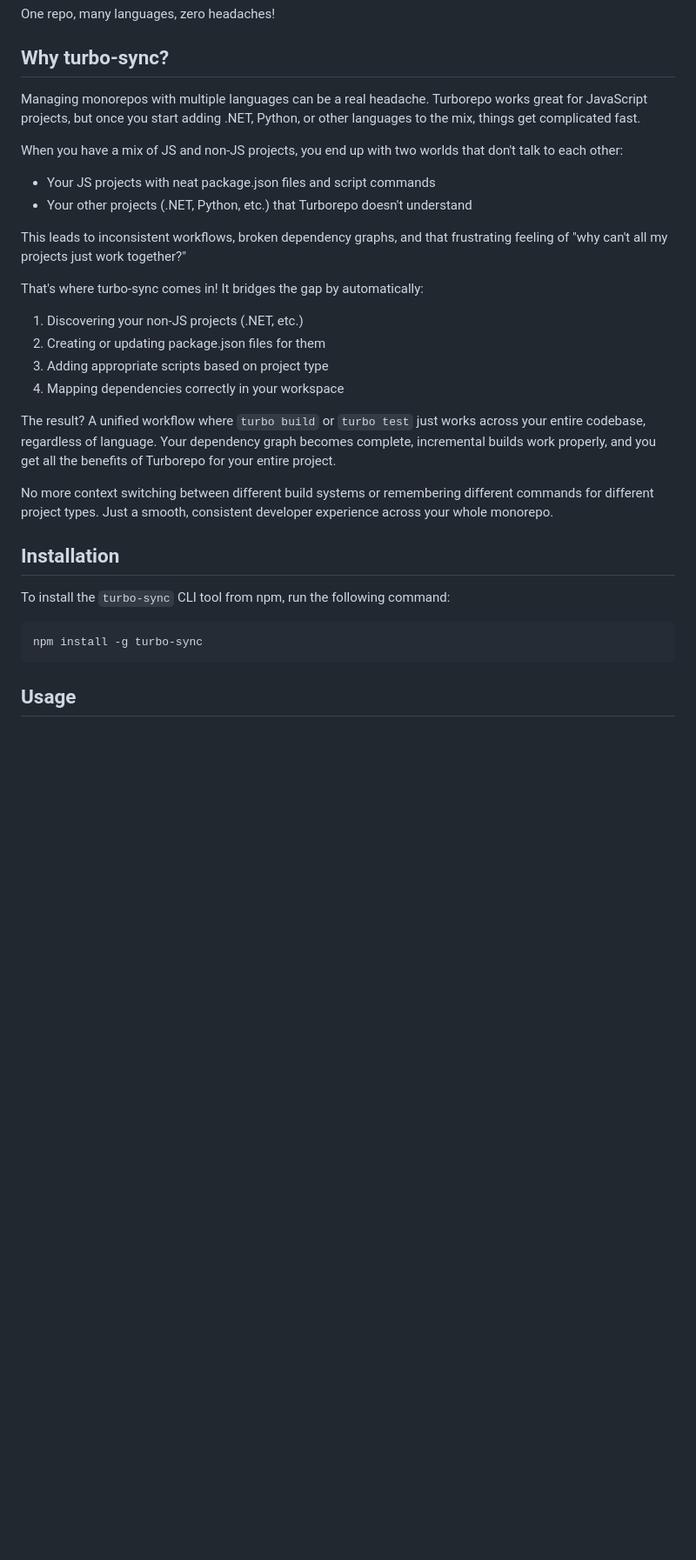
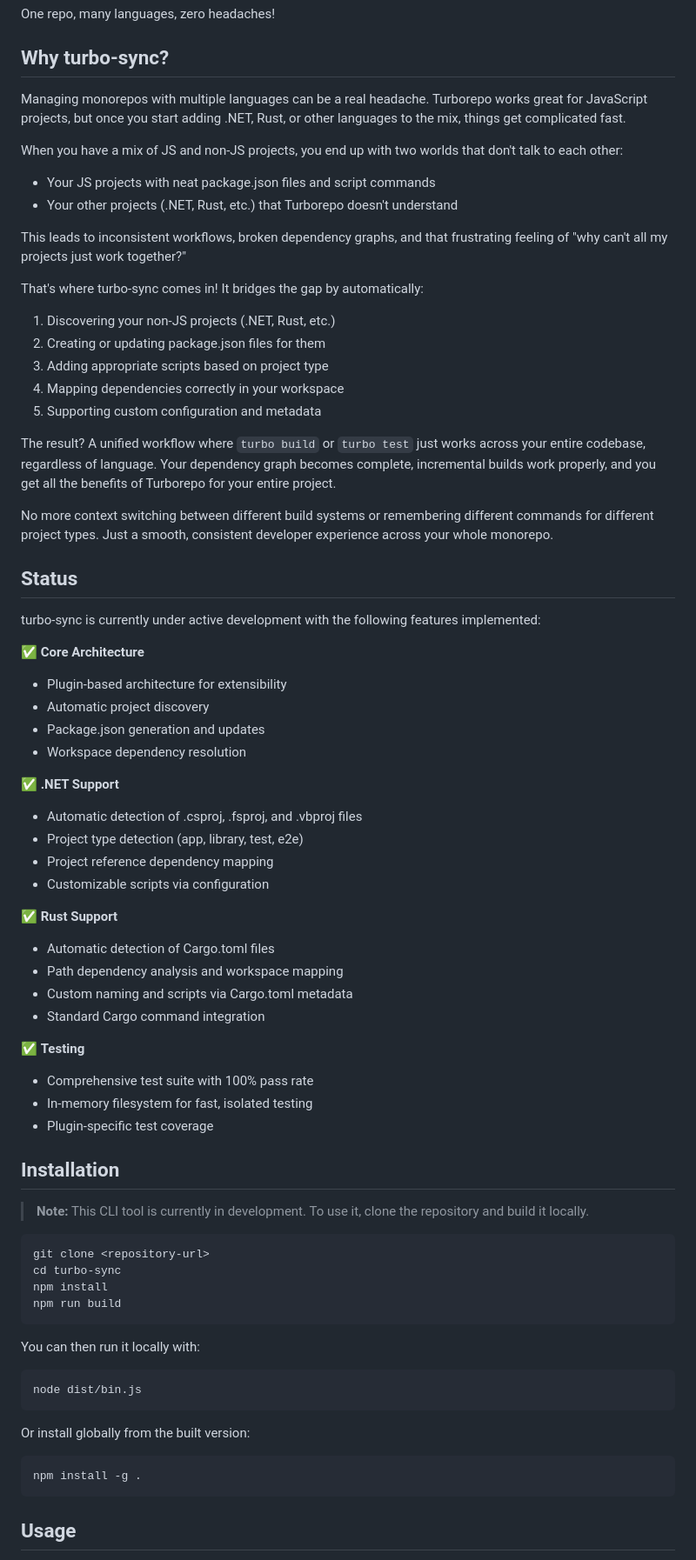
Before and after one commit to jimbuck/turbo-sync, a Markdown page: README.md, the part around one of its changes. Shown at 87% size. Drawn GitHub-style; blank space fills up the shorter version.

````diff
--- a/README.md
+++ b/README.md
@@ -4,32 +4,75 @@ One repo, many languages, zero headaches!
 
 ## Why turbo-sync?
 
-Managing monorepos with multiple languages can be a real headache. Turborepo works great for JavaScript projects, but once you start adding .NET, Python, or other languages to the mix, things get complicated fast.
+Managing monorepos with multiple languages can be a real headache. Turborepo works great for JavaScript projects, but once you start adding .NET, Rust, or other languages to the mix, things get complicated fast.
 
 When you have a mix of JS and non-JS projects, you end up with two worlds that don't talk to each other:
 
 - Your JS projects with neat package.json files and script commands
-- Your other projects (.NET, Python, etc.) that Turborepo doesn't understand
+- Your other projects (.NET, Rust, etc.) that Turborepo doesn't understand
 
 This leads to inconsistent workflows, broken dependency graphs, and that frustrating feeling of "why can't all my projects just work together?"
 
 That's where turbo-sync comes in! It bridges the gap by automatically:
 
-1. Discovering your non-JS projects (.NET, etc.)
+1. Discovering your non-JS projects (.NET, Rust, etc.)
 2. Creating or updating package.json files for them
 3. Adding appropriate scripts based on project type
 4. Mapping dependencies correctly in your workspace
+5. Supporting custom configuration and metadata
 
 The result? A unified workflow where `turbo build` or `turbo test` just works across your entire codebase, regardless of language. Your dependency graph becomes complete, incremental builds work properly, and you get all the benefits of Turborepo for your entire project.
 
 No more context switching between different build systems or remembering different commands for different project types. Just a smooth, consistent developer experience across your whole monorepo.
 
+## Status
+
+turbo-sync is currently under active development with the following features implemented:
+
+✅ **Core Architecture**
+- Plugin-based architecture for extensibility
+- Automatic project discovery
+- Package.json generation and updates
+- Workspace dependency resolution
+
+✅ **.NET Support**
+- Automatic detection of .csproj, .fsproj, and .vbproj files
+- Project type detection (app, library, test, e2e)
+- Project reference dependency mapping
+- Customizable scripts via configuration
+
+✅ **Rust Support**
+- Automatic detection of Cargo.toml files
+- Path dependency analysis and workspace mapping
+- Custom naming and scripts via Cargo.toml metadata
+- Standard Cargo command integration
+
+✅ **Testing**
+- Comprehensive test suite with 100% pass rate
+- In-memory filesystem for fast, isolated testing
+- Plugin-specific test coverage
+
 ## Installation
 
-To install the `turbo-sync` CLI tool from npm, run the following command:
+> **Note:** This CLI tool is currently in development. To use it, clone the repository and build it locally.
 
 ```sh
-npm install -g turbo-sync
+git clone <repository-url>
+cd turbo-sync
+npm install
+npm run build
+```
+
+You can then run it locally with:
+
+```sh
+node dist/bin.js
+```
+
+Or install globally from the built version:
+
+```sh
+npm install -g .
 ```
 
 ## Usage
````
Also changed, not shown: other parts of README.md (+116 -44 lines).
